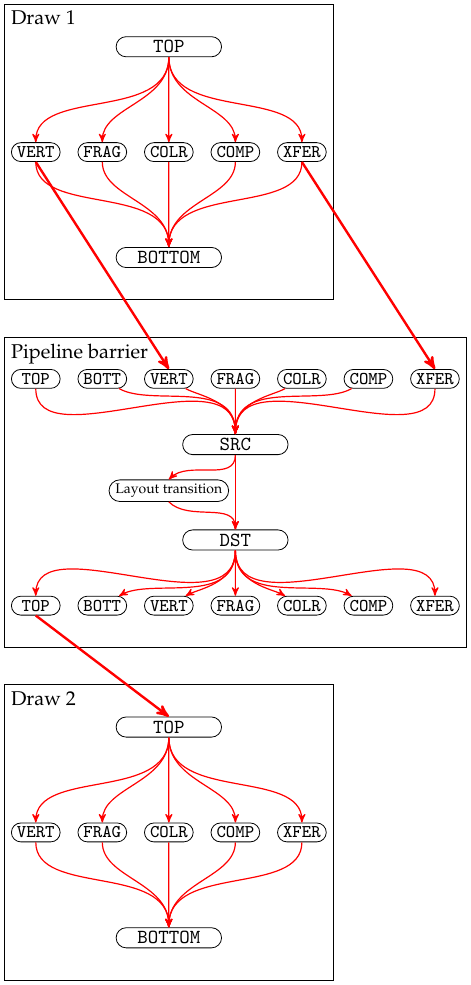
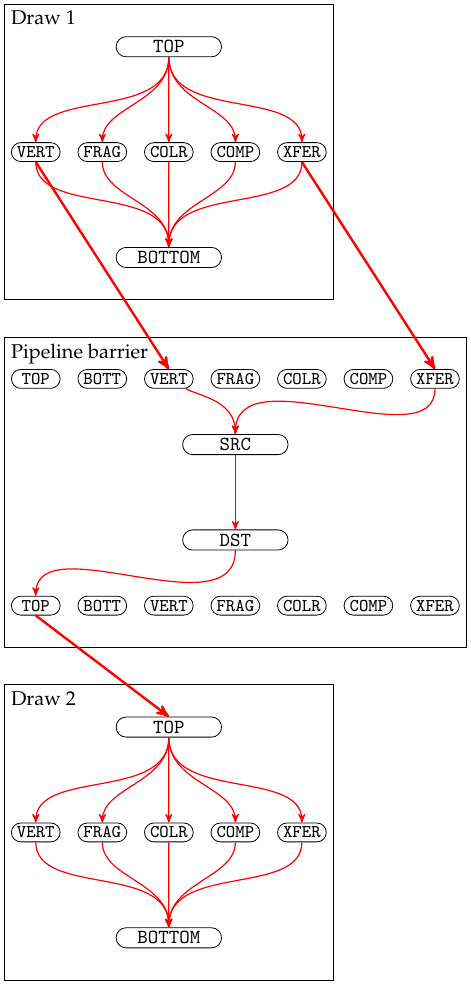
Before and after one commit to philiptaylor/vulkan-sync, a LaTeX figure (images/action-barrier-action.tex, which reads images/deps-common.tex): the whole page. Compiled offline with pdfLaTeX.

Commit message:
Fix action/barrier diagram

```diff
--- a/images/deps-common.tex
+++ b/images/deps-common.tex
@@ -128,3 +128,37 @@ barrierport/.style={
 \end{scope}
 %
 }}
+%
+\tikzset{barrier-vsxf-top/.pic={
+%
+\node [pipestageinner] (src-top) {TOP};
+\node [pipestageinner,right=of src-top] (src-bottom) {BOTT};
+\node [pipestageinner,right=of src-bottom] (src-vs) {VERT};
+\node [pipestageinner,right=of src-vs] (src-fs) {FRAG};
+\node [pipestageinner,right=of src-fs] (src-ca) {COLR};
+\node [pipestageinner,right=of src-ca] (src-comp) {COMP};
+\node [pipestageinner,right=of src-comp] (src-xfer) {XFER};
+\node [pipestageinner,yshift=-4cm] (dst-top) {TOP};
+\node [pipestageinner,right=of dst-top] (dst-bottom) {BOTT};
+\node [pipestageinner,right=of dst-bottom] (dst-vs) {VERT};
+\node [pipestageinner,right=of dst-vs] (dst-fs) {FRAG};
+\node [pipestageinner,right=of dst-fs] (dst-ca) {COLR};
+\node [pipestageinner,right=of dst-ca] (dst-comp) {COMP};
+\node [pipestageinner,right=of dst-comp] (dst-xfer) {XFER};
+%
+\node [pipestage,node distance=8mm,below=of src-fs] (src) {SRC};
+\node [pipestage,node distance=8mm,above=of dst-fs] (dst) {DST};
+%
+\draw (src.north)
+    edge [<-,pipedep,in=330,out=90] (src-vs)
+    edge [<-,pipedep,in=270,out=90] (src-xfer);
+\draw (dst.south)
+    edge [->,pipedep,in=90,out=270] (dst-top);
+\draw [->,pipedep] (src.south) -- (dst.north);
+%
+\begin{scope}[on background layer]
+\node (bg) [draw,fit=(src-top) (dst-xfer),inner ysep=16pt] {};
+\node [anchor=north west] at (bg.north west) {#1};
+\end{scope}
+%
+}}
```
Also changed, not shown: images/action-barrier-action.tex (+1 -1 lines), images/action-barrier-action.png, images/action-command.png, images/pipeline-barrier.png.
